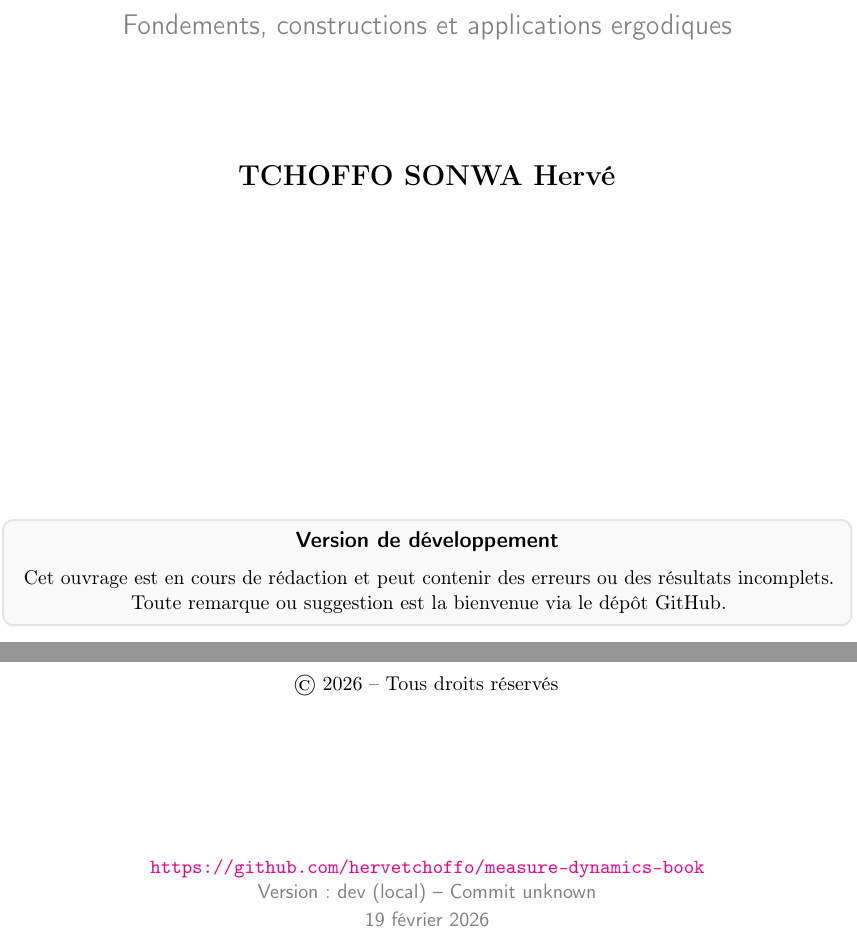
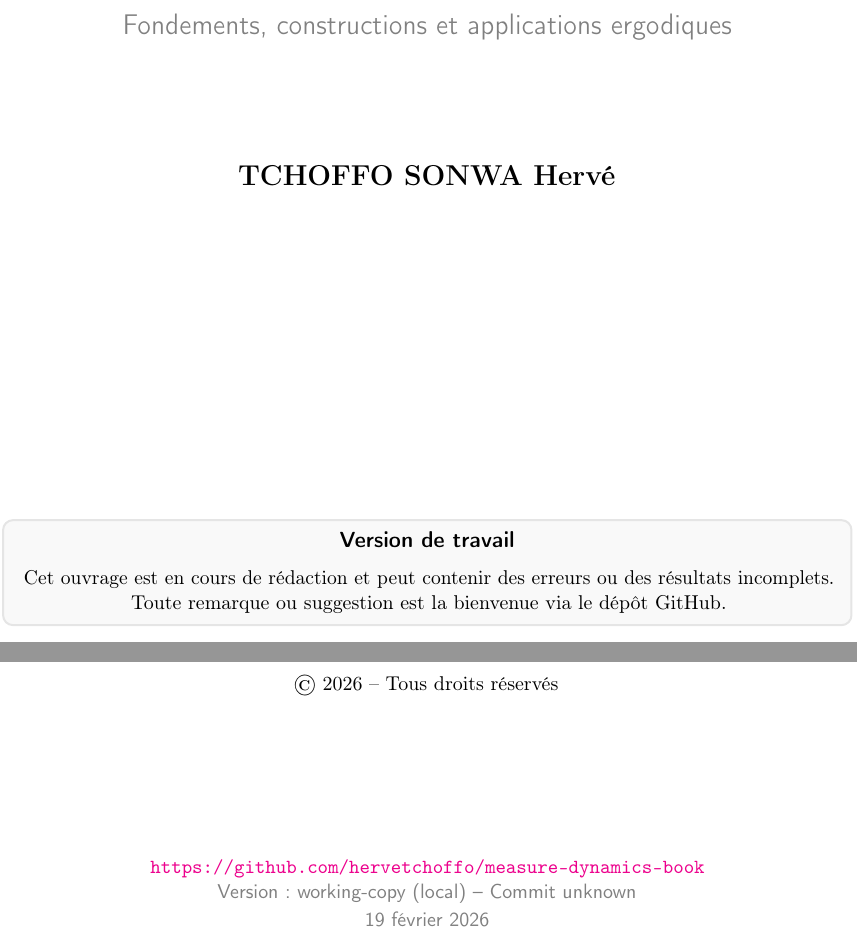
Before and after one commit to hervetchoffo/measure-dynamics-test, a LaTeX book (main.tex, which reads preamble/macros.tex): two parts of page 1 of 25, joined at a grey line, cut so that both start at the same text. Compiled offline with pdfLaTeX.

Commit message:
Test workflow trigger - Compilation PDF (dev-version)

```diff
--- a/preamble/macros.tex
+++ b/preamble/macros.tex
@@ -14,11 +14,11 @@
 \InputIfFileExists{version.tex}{
   % Le fichier version.tex est généré par le pipeline CI/CD
 }{% Valeurs par défaut pour l'édition locale
-  \newcommand{\BookVersion}{dev}
+  \newcommand{\BookVersion}{working-copy}
   \newcommand{\BookBranch}{local}
   \newcommand{\BookCommit}{unknown}
   \newcommand{\BookDate}{\today}
-  \newcommand{\BookStatus}{Version de développement}
+  \newcommand{\BookStatus}{Version de travail}
   \newcommand{\BookDisclaimer}{Cet ouvrage est en cours de rédaction et peut contenir des erreurs ou des résultats incomplets. Toute remarque ou suggestion est la bienvenue via le dépôt GitHub.}
 }
 
```
Also changed, not shown: .github/workflows/build-dev-version.yml (+2 -2 lines).
